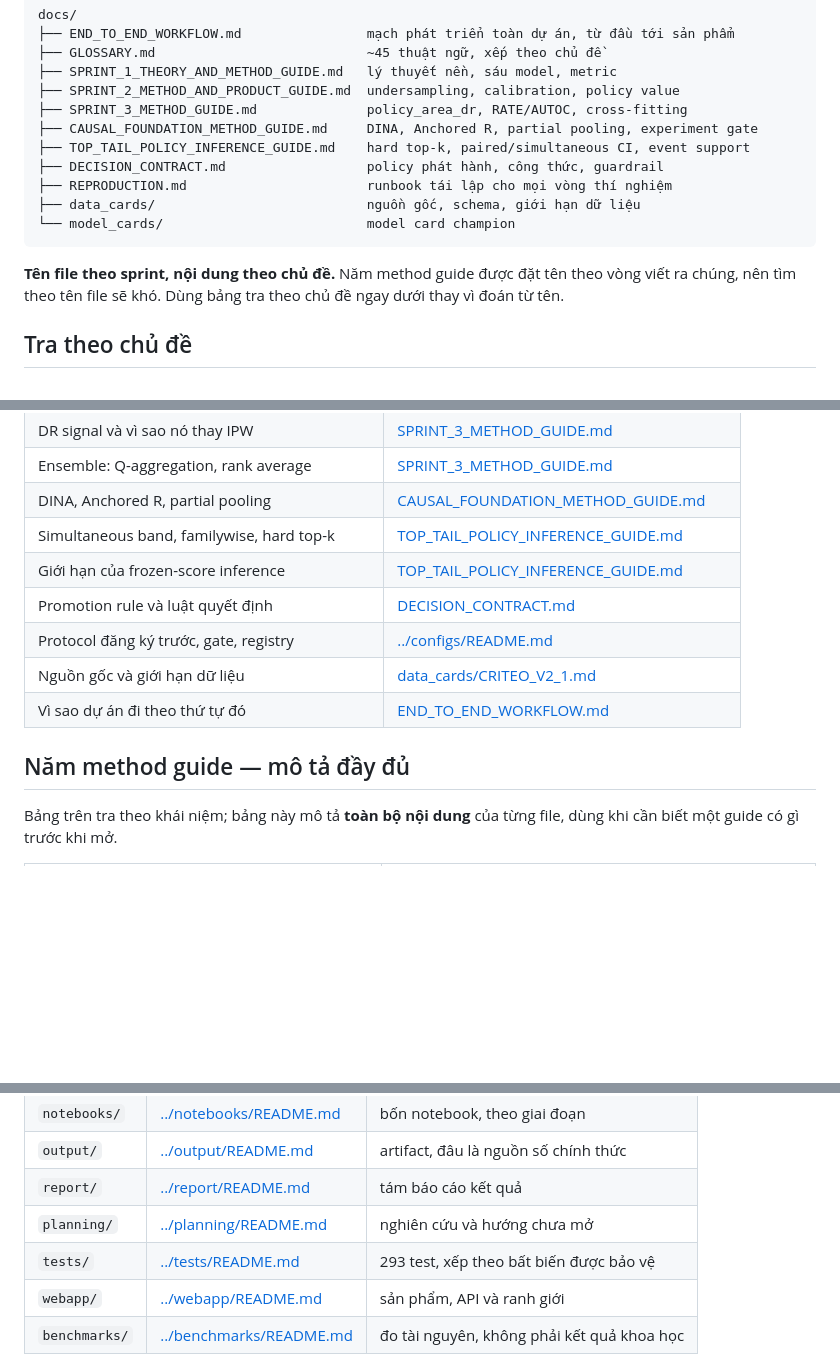
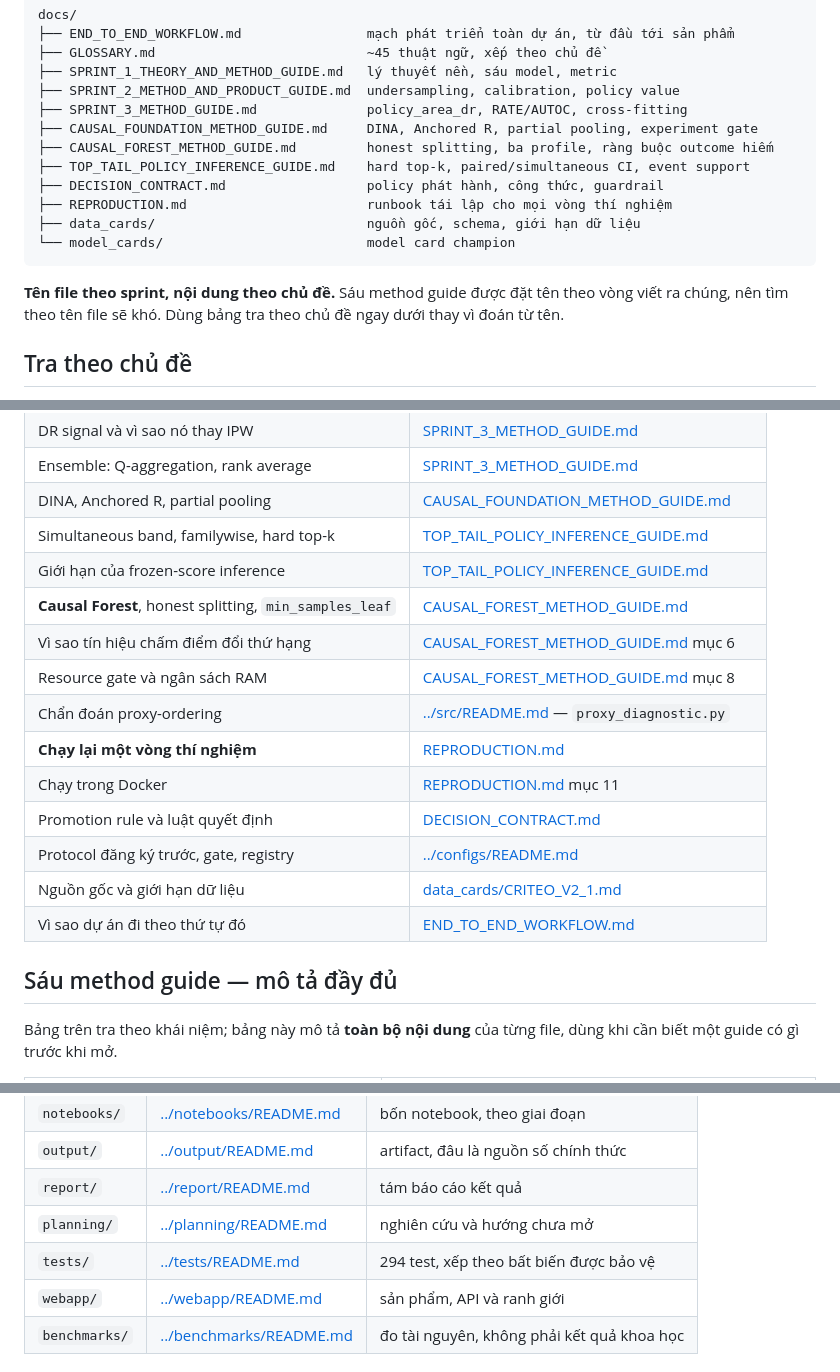
Before and after one commit to ThanhDatVN/Causal-Uplift-for-Activation-and-Retention, a Markdown page: docs/README.md, 3 parts joined by grey strips. Rendered like a GitHub page; blank space fills up the shorter version.

````diff
--- a/docs/README.md
+++ b/docs/README.md
@@ -12,6 +12,7 @@ docs/
 ├── SPRINT_2_METHOD_AND_PRODUCT_GUIDE.md  undersampling, calibration, policy value
 ├── SPRINT_3_METHOD_GUIDE.md              policy_area_dr, RATE/AUTOC, cross-fitting
 ├── CAUSAL_FOUNDATION_METHOD_GUIDE.md     DINA, Anchored R, partial pooling, experiment gate
+├── CAUSAL_FOREST_METHOD_GUIDE.md         honest splitting, ba profile, ràng buộc outcome hiếm
 ├── TOP_TAIL_POLICY_INFERENCE_GUIDE.md    hard top-k, paired/simultaneous CI, event support
 ├── DECISION_CONTRACT.md                  policy phát hành, công thức, guardrail
 ├── REPRODUCTION.md                       runbook tái lập cho mọi vòng thí nghiệm
@@ -19,7 +20,7 @@ docs/
 └── model_cards/                          model card champion
 ```
 
-**Tên file theo sprint, nội dung theo chủ đề.** Năm method guide được đặt tên theo vòng
+**Tên file theo sprint, nội dung theo chủ đề.** Sáu method guide được đặt tên theo vòng
 viết ra chúng, nên tìm theo tên file sẽ khó. Dùng bảng tra theo chủ đề ngay dưới thay vì
 đoán từ tên.
 
@@ -43,12 +44,18 @@ Cột trái là **khái niệm**, không phải tên file. Đây là cách tìm
 | DINA, Anchored R, partial pooling | [CAUSAL_FOUNDATION_METHOD_GUIDE.md](CAUSAL_FOUNDATION_METHOD_GUIDE.md) |
 | Simultaneous band, familywise, hard top-k | [TOP_TAIL_POLICY_INFERENCE_GUIDE.md](TOP_TAIL_POLICY_INFERENCE_GUIDE.md) |
 | Giới hạn của frozen-score inference | [TOP_TAIL_POLICY_INFERENCE_GUIDE.md](TOP_TAIL_POLICY_INFERENCE_GUIDE.md) |
+| **Causal Forest**, honest splitting, `min_samples_leaf` | [CAUSAL_FOREST_METHOD_GUIDE.md](CAUSAL_FOREST_METHOD_GUIDE.md) |
+| Vì sao tín hiệu chấm điểm đổi thứ hạng | [CAUSAL_FOREST_METHOD_GUIDE.md](CAUSAL_FOREST_METHOD_GUIDE.md) mục 6 |
+| Resource gate và ngân sách RAM | [CAUSAL_FOREST_METHOD_GUIDE.md](CAUSAL_FOREST_METHOD_GUIDE.md) mục 8 |
+| Chẩn đoán proxy-ordering | [../src/README.md](../src/README.md) — `proxy_diagnostic.py` |
+| **Chạy lại một vòng thí nghiệm** | [REPRODUCTION.md](REPRODUCTION.md) |
+| Chạy trong Docker | [REPRODUCTION.md](REPRODUCTION.md) mục 11 |
 | Promotion rule và luật quyết định | [DECISION_CONTRACT.md](DECISION_CONTRACT.md) |
 | Protocol đăng ký trước, gate, registry | [../configs/README.md](../configs/README.md) |
 | Nguồn gốc và giới hạn dữ liệu | [data_cards/CRITEO_V2_1.md](data_cards/CRITEO_V2_1.md) |
 | Vì sao dự án đi theo thứ tự đó | [END_TO_END_WORKFLOW.md](END_TO_END_WORKFLOW.md) |
 
-## Năm method guide — mô tả đầy đủ
+## Sáu method guide — mô tả đầy đủ
 
 Bảng trên tra theo khái niệm; bảng này mô tả **toàn bộ nội dung** của từng file, dùng khi
 cần biết một guide có gì trước khi mở.
@@ -80,7 +88,7 @@ cần biết một guide có gì trước khi mở.
 | `output/` | [../output/README.md](../output/README.md) | artifact, đâu là nguồn số chính thức |
 | `report/` | [../report/README.md](../report/README.md) | tám báo cáo kết quả |
 | `planning/` | [../planning/README.md](../planning/README.md) | nghiên cứu và hướng chưa mở |
-| `tests/` | [../tests/README.md](../tests/README.md) | 293 test, xếp theo bất biến được bảo vệ |
+| `tests/` | [../tests/README.md](../tests/README.md) | 294 test, xếp theo bất biến được bảo vệ |
 | `webapp/` | [../webapp/README.md](../webapp/README.md) | sản phẩm, API và ranh giới |
 | `benchmarks/` | [../benchmarks/README.md](../benchmarks/README.md) | đo tài nguyên, không phải kết quả khoa học |
 
````
Also changed, not shown: other parts of docs/README.md (+1 -0 lines), docs/CAUSAL_FOREST_METHOD_GUIDE.md (added, +185 -0 lines).
